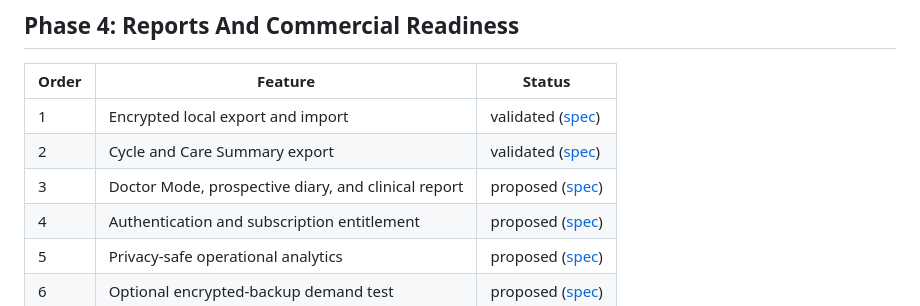
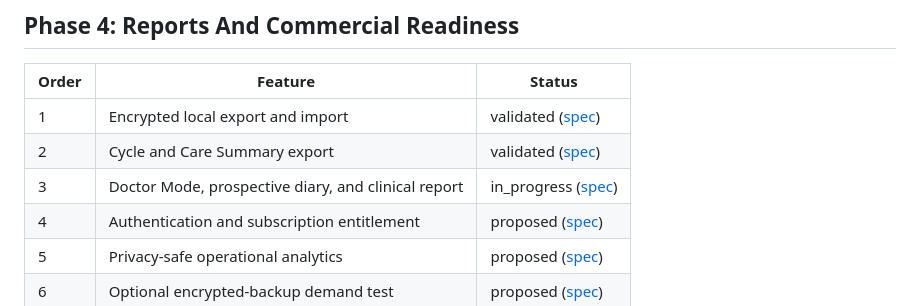
Before and after one commit to Clairehou111/letter, a Markdown page: specs/roadmap.md, the part around the change. Drawn GitHub-style.

Commit message:
docs: mark Doctor Mode diary as in_progress in plan and roadmap

```diff
--- a/specs/roadmap.md
+++ b/specs/roadmap.md
@@ -111,7 +111,7 @@ candidates rather than records.
 | --- | --- | --- |
 | 1 | Encrypted local export and import | validated ([spec](features/2026-07-28-encrypted-local-export-import/)) |
 | 2 | Cycle and Care Summary export | validated ([spec](features/2026-07-28-cycle-care-summary-export/)) |
-| 3 | Doctor Mode, prospective diary, and clinical report | proposed ([spec](features/2026-07-28-doctor-mode-prospective-diary/)) |
+| 3 | Doctor Mode, prospective diary, and clinical report | in_progress ([spec](features/2026-07-28-doctor-mode-prospective-diary/)) |
 | 4 | Authentication and subscription entitlement | proposed ([spec](features/2026-07-28-auth-subscription-entitlement/)) |
 | 5 | Privacy-safe operational analytics | proposed ([spec](features/2026-07-28-privacy-safe-operational-analytics/)) |
 | 6 | Optional encrypted-backup demand test | proposed ([spec](features/2026-07-28-encrypted-backup-demand-test/)) |
```
Also changed, not shown: 1 other file.
